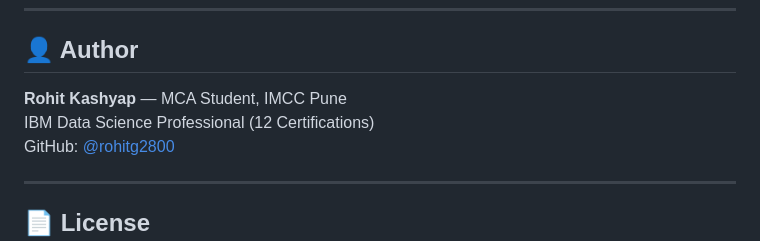
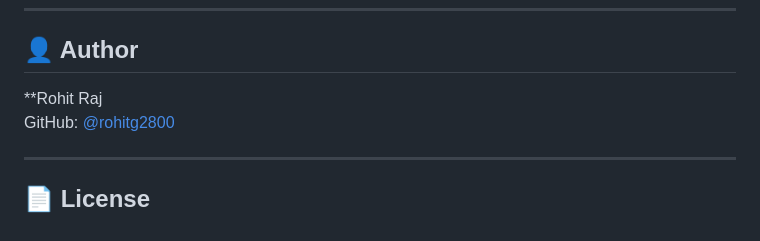
Before and after one commit to rohitg2800/OpsFlood, a Markdown page: README.md, the part around the change. GitHub-like rendering.

```diff
--- a/README.md
+++ b/README.md
@@ -253,8 +253,8 @@ Background polling runs every **5 minutes** via WorkManager. FCM handles server-
 
 ## 👤 Author
 
-**Rohit Kashyap** — MCA Student, IMCC Pune
-IBM Data Science Professional (12 Certifications)
+
+**Rohit Raj
 GitHub: [@rohitg2800](https://github.com/rohitg2800)
 
 ---
```
